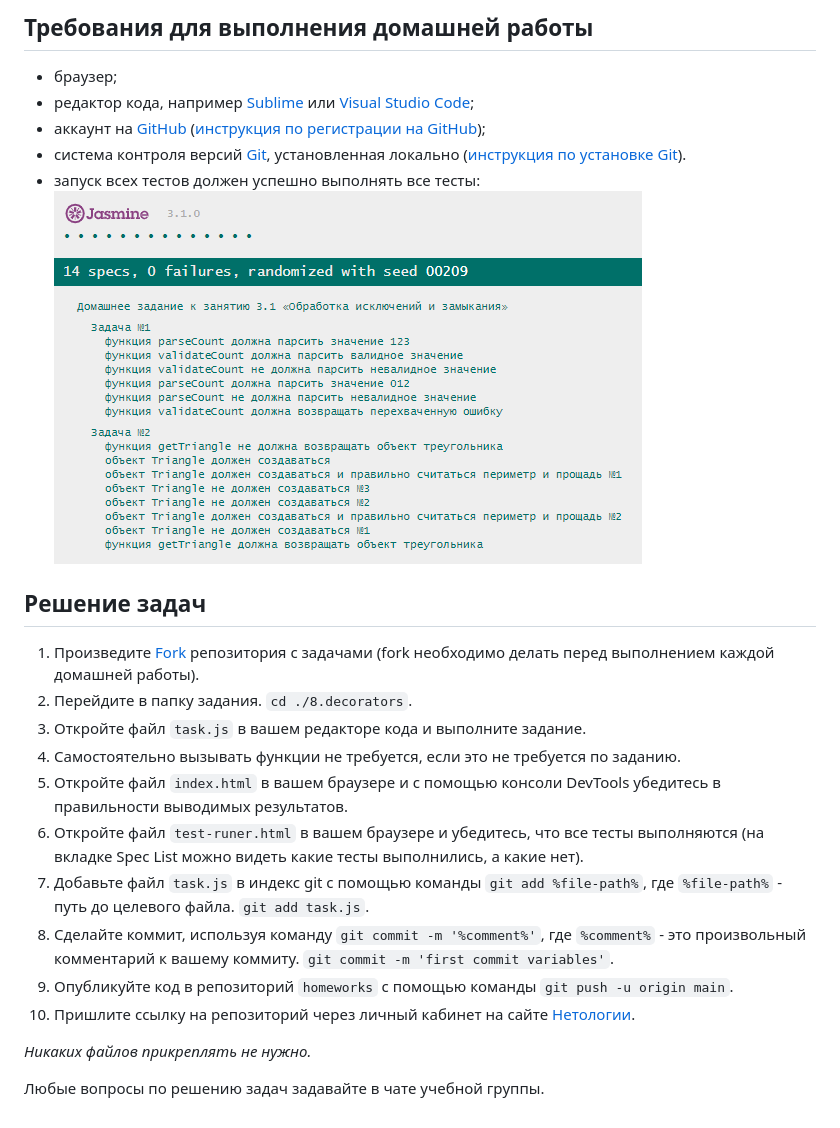
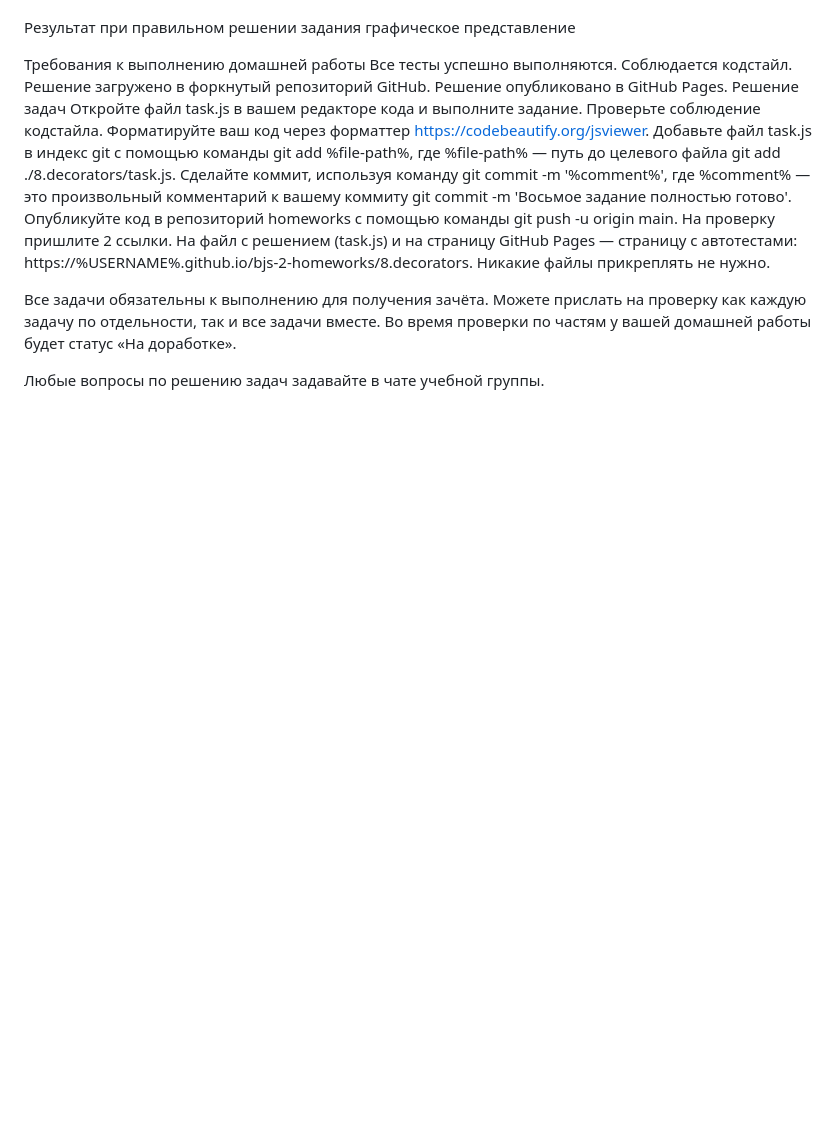
Before and after one commit to malushkru0878/JavaScriptHomework, a Markdown page: 8.decorators/README.md, the part around one of its changes. Drawn GitHub-style; blank space fills up the shorter version.

Commit message:
update decorators task

```diff
--- a/8.decorators/README.md
+++ b/8.decorators/README.md
@@ -131,34 +55,22 @@ setTimeout(() => {
 
-## Требования для выполнения домашней работы
 
-- браузер;
-- редактор кода, например [Sublime][1] или [Visual Studio Code][2];
-- аккаунт на [GitHub][0] ([инструкция по регистрации на GitHub][3]);
-- система контроля версий [Git][4], установленная локально ([инструкция по установке Git][5]).
-- запуск всех тестов должен успешно выполнять все тесты:
-  ![графическое представление](../Jasmine/results/sucessed_tasks3_1.png)
+Результат при правильном решении задания
+графическое представление
 
-## Решение задач
+Требования к выполнению домашней работы
+Все тесты успешно выполняются.
+Соблюдается кодстайл.
+Решение загружено в форкнутый репозиторий GitHub.
+Решение опубликовано в GitHub Pages.
+Решение задач
+Откройте файл task.js в вашем редакторе кода и выполните задание.
+Проверьте соблюдение кодстайла. Форматируйте ваш код через форматтер https://codebeautify.org/jsviewer.
+Добавьте файл task.js в индекс git с помощью команды git add %file-path%, где %file-path% — путь до целевого файла git add ./8.decorators/task.js.
+Сделайте коммит, используя команду git commit -m '%comment%', где %comment% — это произвольный комментарий к вашему коммиту git commit -m 'Восьмое задание полностью готово'.
+Опубликуйте код в репозиторий homeworks с помощью команды git push -u origin main.
+На проверку пришлите 2 ссылки. На файл с решением (task.js) и на страницу GitHub Pages — страницу с автотестами: https://%USERNAME%.github.io/bjs-2-homeworks/8.decorators.
+Никакие файлы прикреплять не нужно.
 
-1. Произведите [Fork](https://ru.wikipedia.org/wiki/Форк) репозитория с задачами (fork необходимо делать перед выполнением каждой домашней работы).
-2. Перейдите в папку задания. `cd ./8.decorators`.
-3. Откройте файл `task.js` в вашем редакторе кода и выполните задание.
-4. Самостоятельно вызывать функции не требуется, если это не требуется по заданию.
-5. Откройте файл `index.html` в вашем браузере и с помощью консоли DevTools убедитесь в правильности выводимых результатов.
-6. Откройте файл `test-runer.html` в вашем браузере и убедитесь, что все тесты выполняются (на вкладке Spec List можно видеть какие тесты выполнились, а какие нет).
-7. Добавьте файл `task.js` в индекс git с помощью команды `git add %file-path%`, где `%file-path%` - путь до целевого файла. `git add task.js`.
-8. Сделайте коммит, используя команду `git commit -m '%comment%'`, где `%comment%` - это произвольный комментарий к вашему коммиту. `git commit -m 'first commit variables'`.
-9. Опубликуйте код в репозиторий `homeworks` с помощью команды `git push -u origin main`.
-10. Пришлите ссылку на репозиторий через личный кабинет на сайте [Нетологии][6].
-
-[0]: https://github.com/
-[1]: https://www.sublimetext.com/
-[2]: https://code.visualstudio.com/
-[3]: https://github.com/netology-code/guides/blob/master/git/github.md
-[4]: https://git-scm.com/
-[5]: https://github.com/netology-code/guides/blob/master/git/README.md
-[6]: https://netology.ru/
-
-_Никаких файлов прикреплять не нужно._
+Все задачи обязательны к выполнению для получения зачёта. Можете прислать на проверку как каждую задачу по отдельности, так и все задачи вместе. Во время проверки по частям у вашей домашней работы будет статус «На доработке».
 
 Любые вопросы по решению задач задавайте в чате учебной группы.
```
Also changed, not shown: other parts of 8.decorators/README.md (+37 -113 lines).
